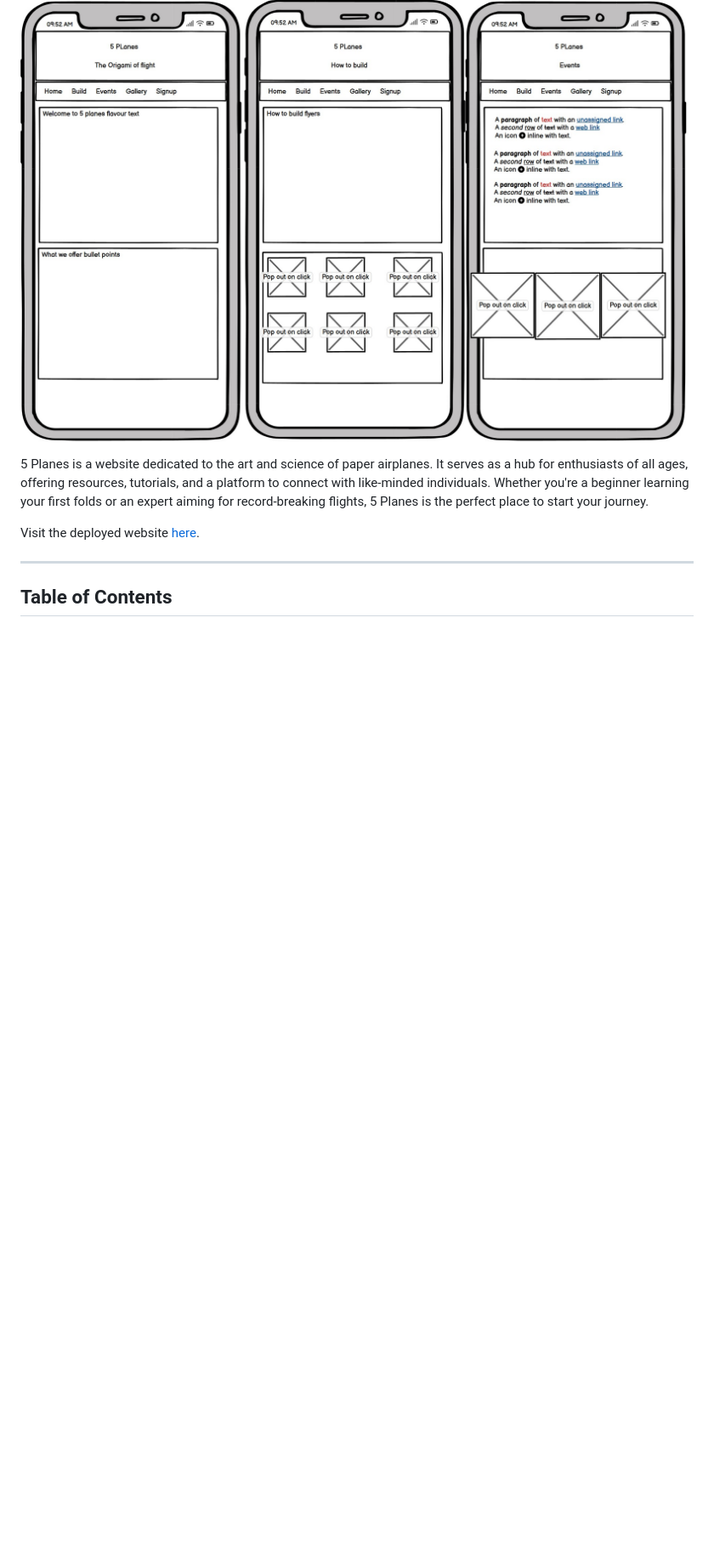
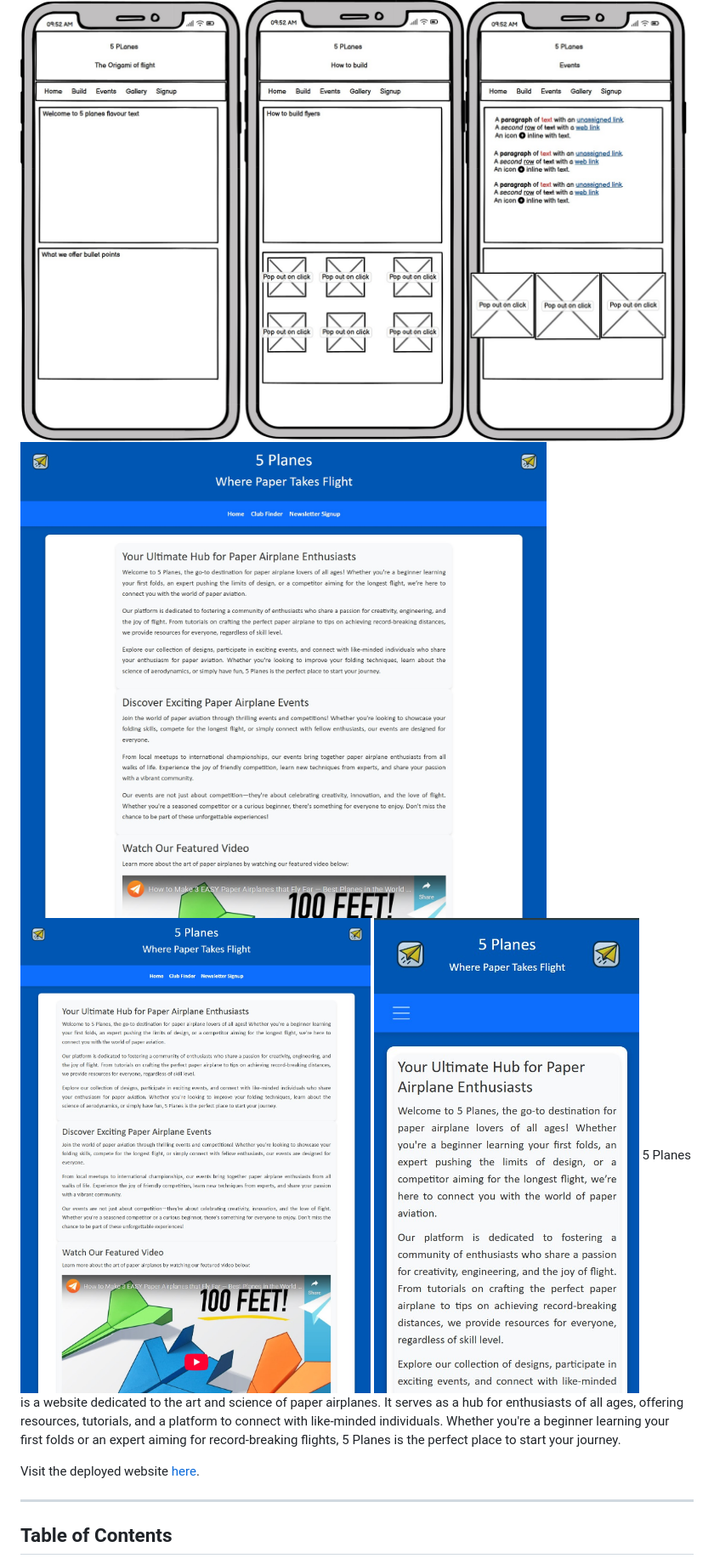
Before and after one commit to McBonuss/5-Planes, a Markdown page: README.md, the part around the change. Shown: that part at 85% size. Drawn GitHub-style; pictures changed too: assets/images/screenshots/full-size.jpg (added), assets/images/screenshots/mobile-phone.jpg (added), assets/images/screenshots/tablet.jpg (added); blank space fills up the shorter version.

Commit message:
added screenshots to readme

```diff
--- a/README.md
+++ b/README.md
@@ -3,7 +3,9 @@
 ## The Origami of Flight
 
 ![5 Planes Mockup](assets/images/Wireframe.jpg)
-
+![Full Size Responsive](assets/images/screenshots/full-size.jpg)
+![Tablet](assets/images/screenshots/tablet.jpg)
+![Mobile Phone](assets/images/screenshots/mobile-phone.jpg)
 5 Planes is a website dedicated to the art and science of paper airplanes. It serves as a hub for enthusiasts of all ages, offering resources, tutorials, and a platform to connect with like-minded individuals. Whether you're a beginner learning your first folds or an expert aiming for record-breaking flights, 5 Planes is the perfect place to start your journey.
 
 Visit the deployed website [here](https://mcbonuss.github.io/5-Planes/).
```
